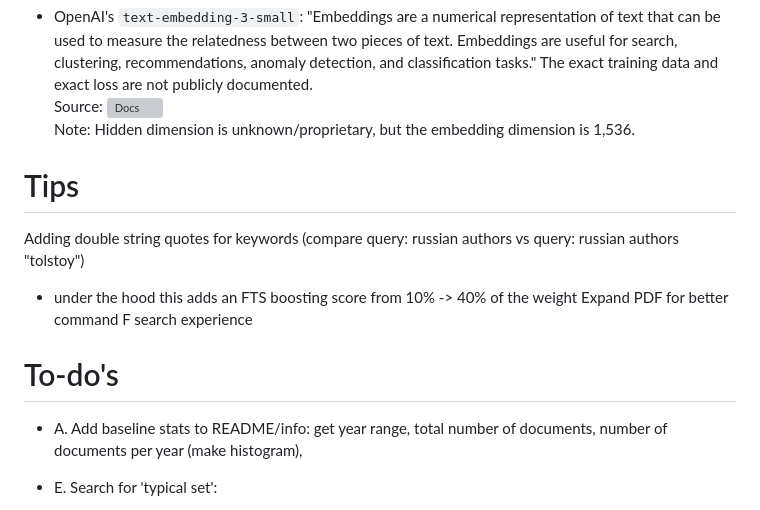
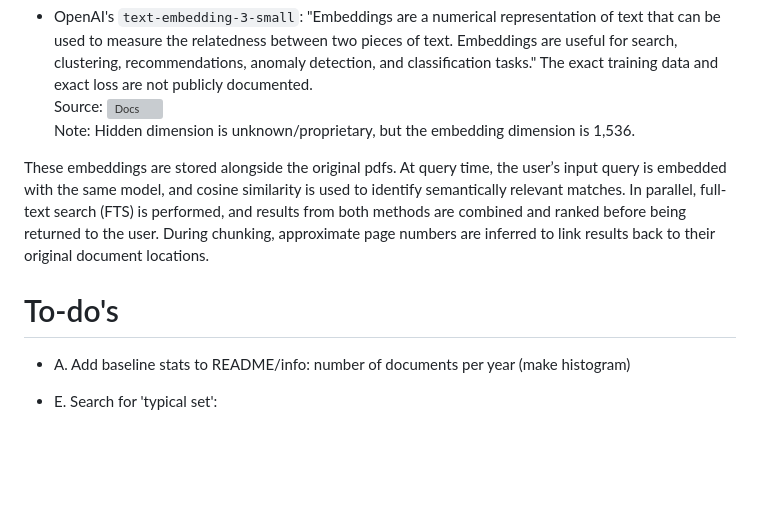
Before and after one commit to atisor73/ask-maroon, a Markdown page: README.md, the part around one of its changes. GitHub-like rendering; blank space fills up the shorter version; grey boxes are pictures that could not be loaded.

```diff
--- a/README.md
+++ b/README.md
@@ -38,14 +48,11 @@ Note: Both hidden dimension (internal width of transformer layers) and embedding
 Source: ![Docs](https://developers.openai.com/api/docs/models/text-embedding-3-small)
 Note: Hidden dimension is unknown/proprietary, but the embedding dimension is 1,536.
 
-# Tips
-Adding double string quotes for keywords (compare query: russian authors vs query: russian authors "tolstoy")
-- under the hood this adds an FTS boosting score from 10% -> 40% of the weight
-Expand PDF for better command F search experience
+ These embeddings are stored alongside the original pdfs. At query time, the user’s input query is embedded with the same model, and cosine similarity is used to identify semantically relevant matches. In parallel, full-text search (FTS) is performed, and results from both methods are combined and ranked before being returned to the user. During chunking, approximate page numbers are inferred to link results back to their original document locations.
 
 
 # To-do's
-- A. Add baseline stats to README/info: get year range, total number of documents, number of documents per year (make histogram),
+- A. Add baseline stats to README/info: number of documents per year (make histogram)
 
 - E. Search for 'typical set':
   - Currently have toggle btw Greedy search vs. Serendipitous search.? or
```
Also changed, not shown: other parts of README.md (+24 -17 lines).
